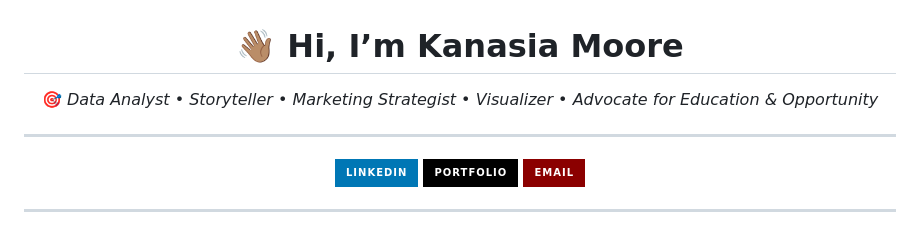
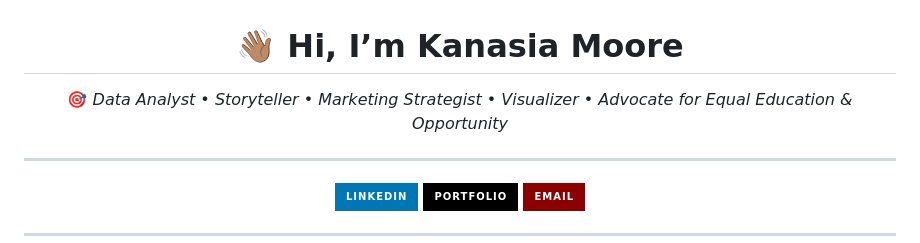
Before and after one commit to Kanasia-Moore/Kanasia-Moore, a Markdown page: README.md, the part around the change. GitHub-like rendering; badges without logos.

Commit message:
Update advocacy description in README

```diff
--- a/README.md
+++ b/README.md
@@ -4,7 +4,7 @@
 <div align="center">
 
 # 👋🏽 Hi, I’m **Kanasia Moore**
-🎯 *Data Analyst • Storyteller • Marketing Strategist • Visualizer • Advocate for Education & Opportunity*
+🎯 *Data Analyst • Storyteller • Marketing Strategist • Visualizer • Advocate for Equal Education & Opportunity*
 
 ---
 
```
